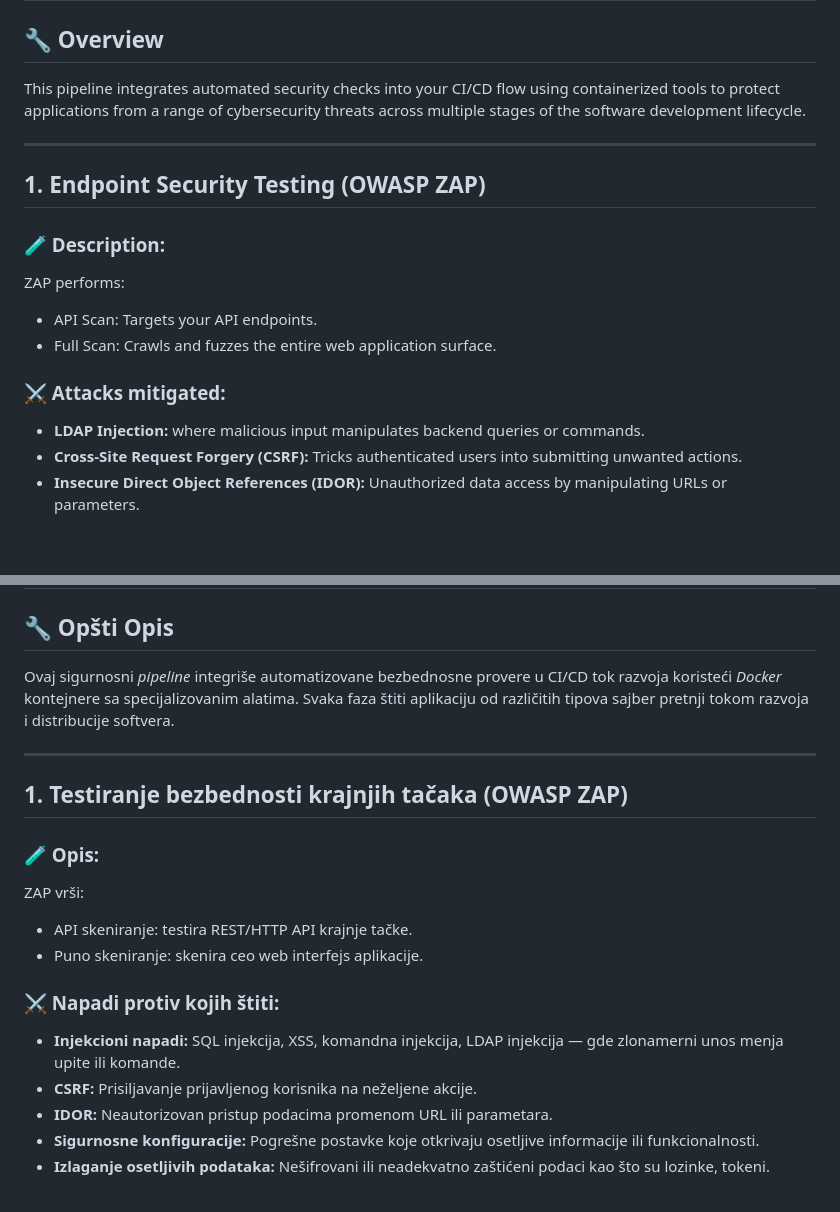
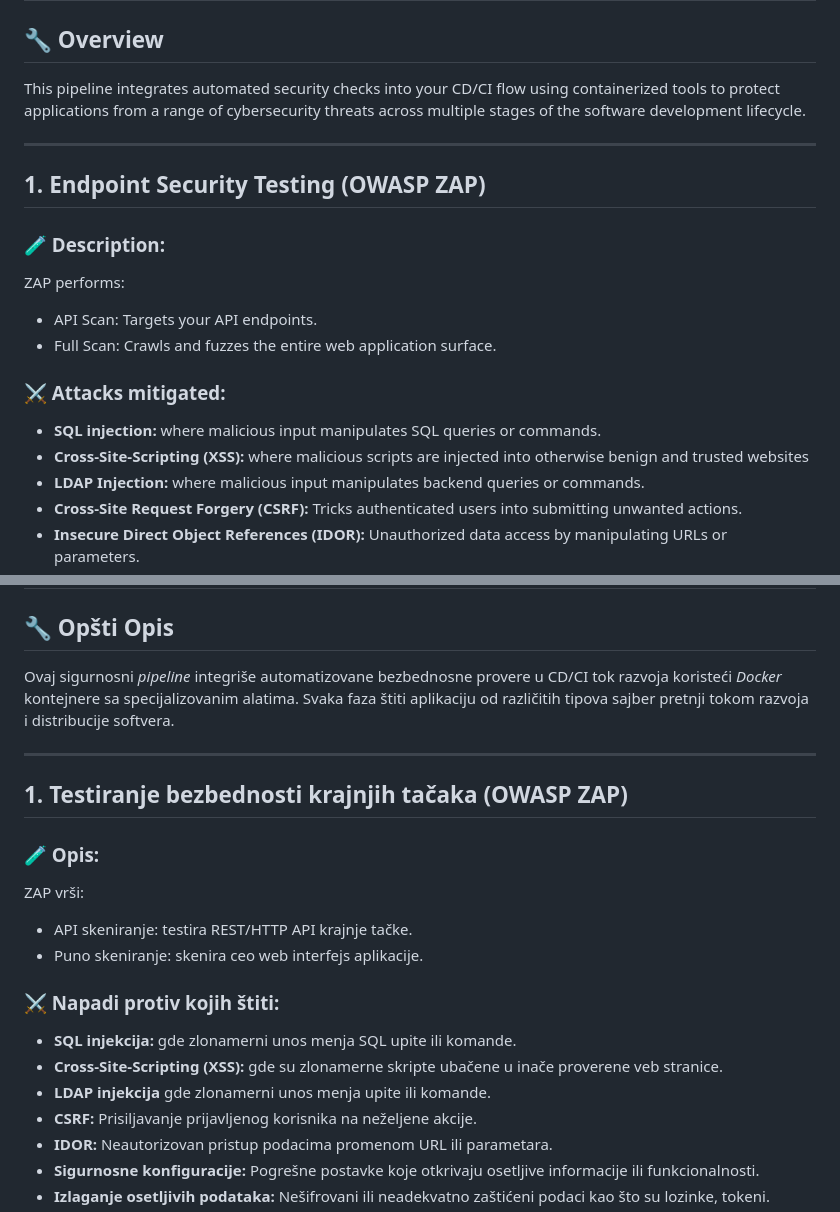
Before and after one commit to nemanjamt/digital-library, a Markdown page: .docs/Threat Assesment.md, 2 parts joined by grey strips. GitHub-like rendering; blank space fills up the shorter version.

```diff
--- a/.docs/Threat Assesment.md
+++ b/.docs/Threat Assesment.md
@@ -2,17 +2,23 @@
 <a id="english"></a>
 
 ## 🔧 Overview
-This pipeline integrates automated security checks into your CI/CD flow using containerized tools to protect applications from a range of cybersecurity threats across multiple stages of the software development lifecycle.
+This pipeline integrates automated security checks into your CD/CI flow using containerized tools to protect applications from a range of cybersecurity threats across multiple stages of the software development lifecycle.
 
 ---
 
 ## 1. Endpoint Security Testing (OWASP ZAP)
+
 ### 🧪 Description:
+
 ZAP performs:
+
 - API Scan: Targets your API endpoints.
 - Full Scan: Crawls and fuzzes the entire web application surface.
 
 ### ⚔️ Attacks mitigated:
+
+- **SQL injection:** where malicious input manipulates SQL queries or commands.
+- **Cross-Site-Scripting (XSS):** where malicious scripts are injected into otherwise benign and trusted websites
 - **LDAP Injection:** where malicious input manipulates backend queries or commands.
 - **Cross-Site Request Forgery (CSRF):** Tricks authenticated users into submitting unwanted actions.
 - **Insecure Direct Object References (IDOR):** Unauthorized data access by manipulating URLs or parameters.
@@ -95,18 +116,24 @@ Combines results from all tools into a single unified report for analysis, audit
 # 🛡️ Pregled sigurnosnog pipeline-a i zaštita od pretnji
 
 ## 🔧 Opšti Opis
-Ovaj sigurnosni *pipeline* integriše automatizovane bezbednosne provere u CI/CD tok razvoja koristeći *Docker* kontejnere sa specijalizovanim alatima. Svaka faza štiti aplikaciju od različitih tipova sajber pretnji tokom razvoja i distribucije softvera.
+
+Ovaj sigurnosni *pipeline* integriše automatizovane bezbednosne provere u CD/CI tok razvoja koristeći *Docker* kontejnere sa specijalizovanim alatima. Svaka faza štiti aplikaciju od različitih tipova sajber pretnji tokom razvoja i distribucije softvera.
 
 ---
 
 ## 1. Testiranje bezbednosti krajnjih tačaka (OWASP ZAP)
+
 ### 🧪 Opis:
+
 ZAP vrši:
 - API skeniranje: testira REST/HTTP API krajnje tačke.
 - Puno skeniranje: skenira ceo web interfejs aplikacije.
 
 ### ⚔️ Napadi protiv kojih štiti:
-- **Injekcioni napadi:** SQL injekcija, XSS, komandna injekcija, LDAP injekcija — gde zlonamerni unos menja upite ili komande.
+
+- **SQL injekcija:** gde zlonamerni unos menja SQL upite ili komande.
+- **Cross-Site-Scripting (XSS):** gde su zlonamerne skripte ubačene u inače proverene veb stranice.
+- **LDAP injekcija** gde zlonamerni unos menja upite ili komande.
 - **CSRF:** Prisiljavanje prijavljenog korisnika na neželjene akcije.
 - **IDOR:** Neautorizovan pristup podacima promenom URL ili parametara.
 - **Sigurnosne konfiguracije:** Pogrešne postavke koje otkrivaju osetljive informacije ili funkcionalnosti.
```
Also changed, not shown: other parts of .docs/Threat Assesment.md (+15 -0 lines), .docs/GPG Application signing.md (+1 -1 lines), .docs/README.md (+6 -8 lines).
